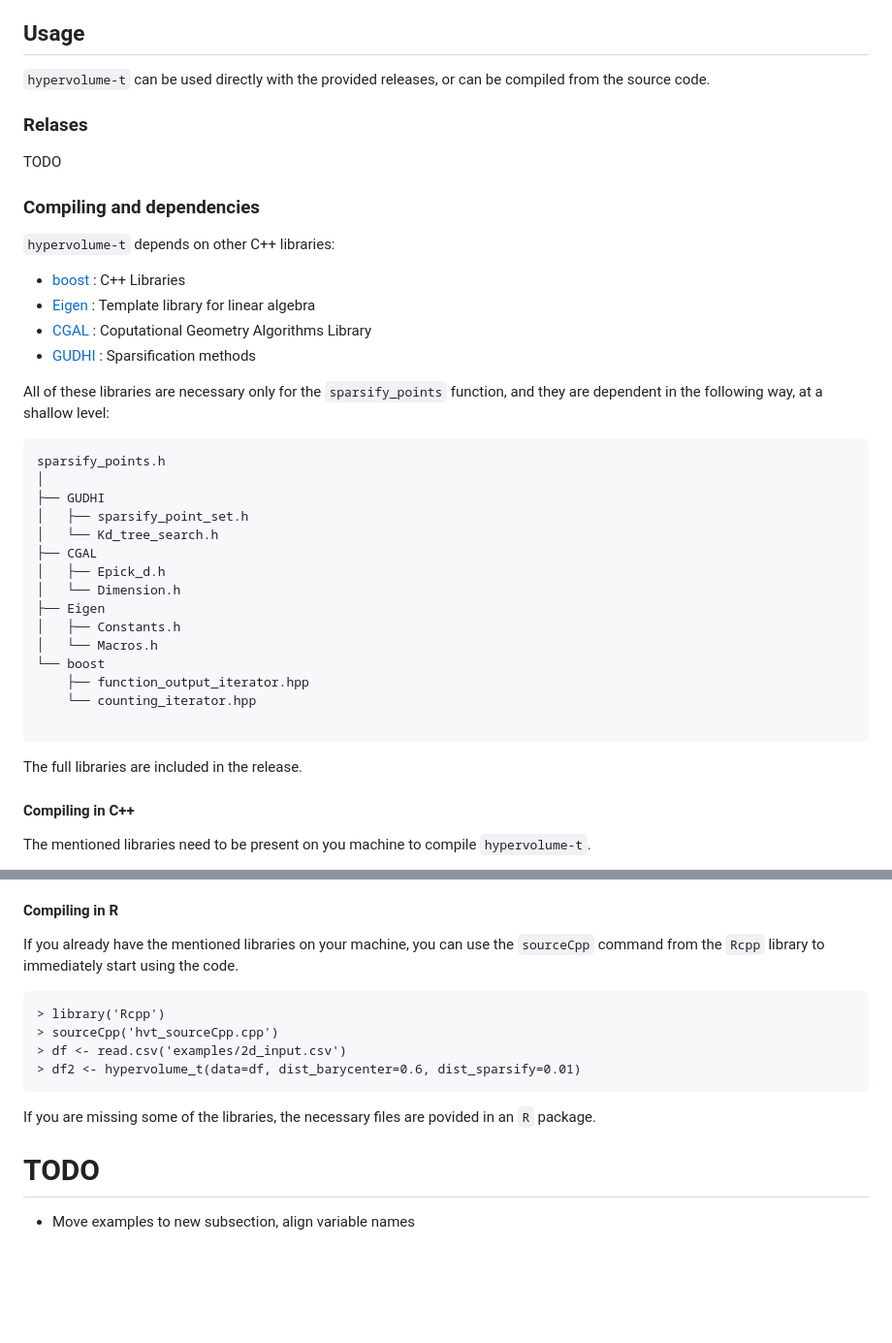
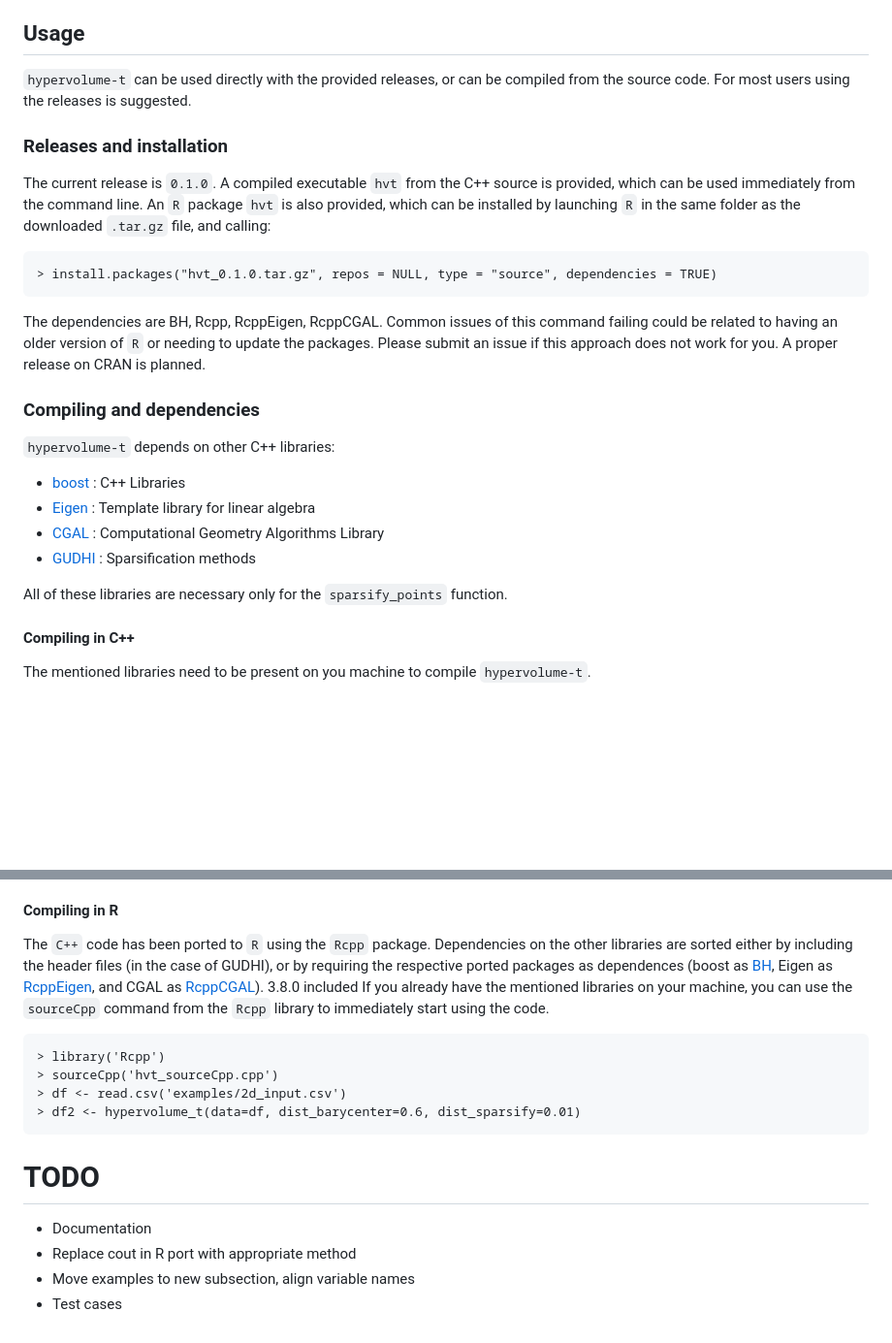
Before and after one commit to jlazovskis/TopoAware, a Markdown page: README.md, 2 parts joined by grey strips. Shown: that part at 97% size. Drawn GitHub-style; blank space fills up the shorter version.

Commit message:
update with release

`````diff
--- a/README.md
+++ b/README.md
@@ -13,41 +13,25 @@ Ideas are borrowed from:
 
 ## Usage
 
-`hypervolume-t` can be used directly with the provided releases, or can be compiled from the source code.
+`hypervolume-t` can be used directly with the provided releases, or can be compiled from the source code. For most users using the releases is suggested.
 
-### Relases
+### Releases and installation
 
-TODO
+The current release is `0.1.0`. A compiled executable `hvt` from the C++ source is provided, which can be used immediately from the command line. An `R` package `hvt` is also provided, which can be installed by launching `R` in the same folder as the downloaded `.tar.gz` file, and calling:
+
+    > install.packages("hvt_0.1.0.tar.gz", repos = NULL, type = "source", dependencies = TRUE)
+
+The dependencies are BH, Rcpp, RcppEigen, RcppCGAL. Common issues of this command failing could be related to having an older version of `R` or needing to update the packages. Please submit an issue if this approach does not work for you. A proper release on CRAN is planned.
 
 ### Compiling and dependencies
 
 `hypervolume-t` depends on other C++ libraries:
 * [boost](https://www.boost.org) : C++ Libraries
 * [Eigen](https://eigen.tuxfamily.org) : Template library for linear algebra
-* [CGAL](https://www.cgal.org) : Coputational Geometry Algorithms Library
+* [CGAL](https://www.cgal.org) : Computational Geometry Algorithms Library
 * [GUDHI](https://gudhi.inria.fr) : Sparsification methods
 
-All of these libraries are necessary only for the `sparsify_points` function, and they are dependent in the following way, at a shallow level:
-
-````
-sparsify_points.h
-│
-├── GUDHI
-│   ├── sparsify_point_set.h
-│   └── Kd_tree_search.h
-├── CGAL
-│   ├── Epick_d.h
-│   └── Dimension.h
-├── Eigen
-│   ├── Constants.h
-│   └── Macros.h
-└── boost
-    ├── function_output_iterator.hpp
-    └── counting_iterator.hpp
-
-````
-
-The full libraries are included in the release.
+All of these libraries are necessary only for the `sparsify_points` function.
 
 #### Compiling in C++
 
@@ -65,15 +49,16 @@ In general, `sdist < bdist`, as having the sparsification distance larger than t
 
 #### Compiling in R
 
-If you already have the mentioned libraries on your machine, you can use the `sourceCpp` command from the `Rcpp` library to immediately start using the code.
+The `C++` code has been ported to `R` using the `Rcpp` package. Dependencies on the other libraries are sorted either by including the header files (in the case of GUDHI), or by requiring the respective ported packages as dependences (boost as [BH](https://cran.r-project.org/web/packages/BH), Eigen as [RcppEigen](https://cran.r-project.org/web/packages/RcppEigen), and CGAL as [RcppCGAL](https://cran.r-project.org/web/packages/BH)).  3.8.0 included  If you already have the mentioned libraries on your machine, you can use the `sourceCpp` command from the `Rcpp` library to immediately start using the code.
 
     > library('Rcpp')
     > sourceCpp('hvt_sourceCpp.cpp')
     > df <- read.csv('examples/2d_input.csv')
     > df2 <- hypervolume_t(data=df, dist_barycenter=0.6, dist_sparsify=0.01)
 
-If you are missing some of the libraries, the necessary files are povided in an `R` package.
-
 # TODO
 
+* Documentation
+* Replace cout in R port with appropriate method
 * Move examples to new subsection, align variable names
+* Test cases
`````
